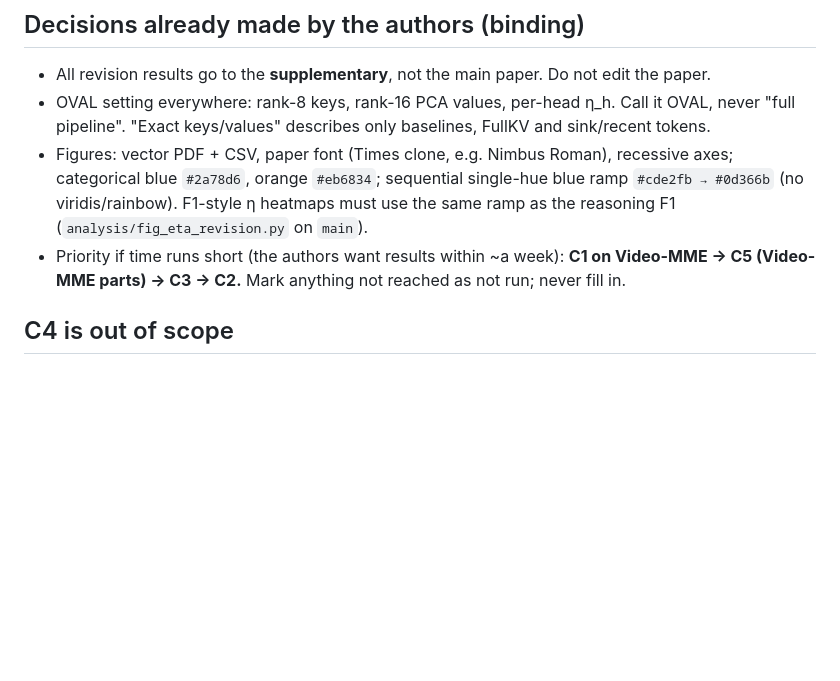
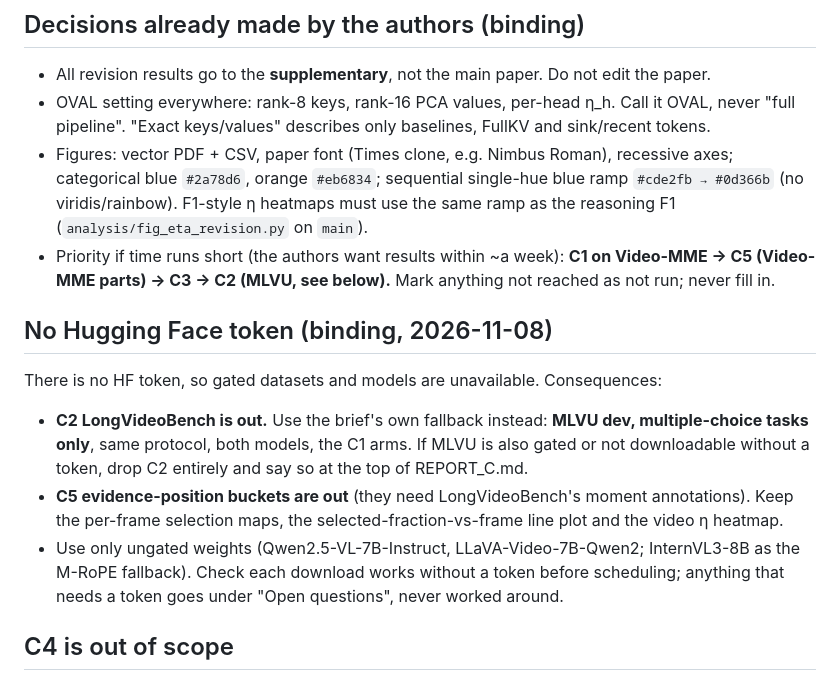
Before and after one commit to Ashkan13776/oval-kv, a Markdown page: docs/agents/revision-block-c.md, the part around the change. Rendered like a GitHub page; blank space fills up the shorter version.

Commit message:
Block C brief: no HF token -> MLVU instead of LongVideoBench, drop evidence-position buckets
Co-Authored-By: Claude Opus 5.5 <noreply@anthropic.com>

```diff
--- a/docs/agents/revision-block-c.md
+++ b/docs/agents/revision-block-c.md
@@ -43,8 +43,20 @@ agent; do not touch them. You cannot message that agent; write everything to the
   `#cde2fb → #0d366b` (no viridis/rainbow). F1-style η heatmaps must use the same ramp as
   the reasoning F1 (`analysis/fig_eta_revision.py` on `main`).
 - Priority if time runs short (the authors want results within ~a week):
-  **C1 on Video-MME → C5 (Video-MME parts) → C3 → C2.** Mark anything not reached as
+  **C1 on Video-MME → C5 (Video-MME parts) → C3 → C2 (MLVU, see below).** Mark anything not reached as
   not run; never fill in.
+
+## No Hugging Face token (binding, 2026-11-08)
+
+There is no HF token, so gated datasets and models are unavailable. Consequences:
+- **C2 LongVideoBench is out.** Use the brief's own fallback instead: **MLVU dev, multiple-choice
+  tasks only**, same protocol, both models, the C1 arms. If MLVU is also gated or not
+  downloadable without a token, drop C2 entirely and say so at the top of REPORT_C.md.
+- **C5 evidence-position buckets are out** (they need LongVideoBench's moment annotations). Keep
+  the per-frame selection maps, the selected-fraction-vs-frame line plot and the video η heatmap.
+- Use only ungated weights (Qwen2.5-VL-7B-Instruct, LLaVA-Video-7B-Qwen2; InternVL3-8B as the
+  M-RoPE fallback). Check each download works without a token before scheduling; anything that
+  needs a token goes under "Open questions", never worked around.
 
 ## C4 is out of scope
 
```
